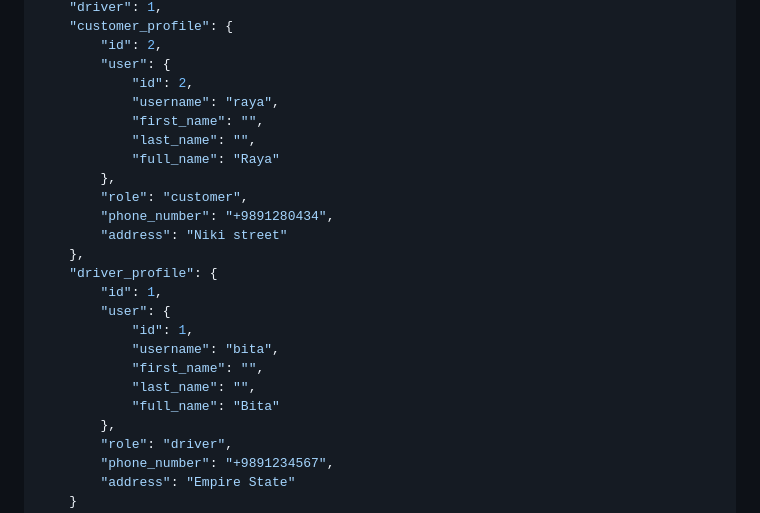
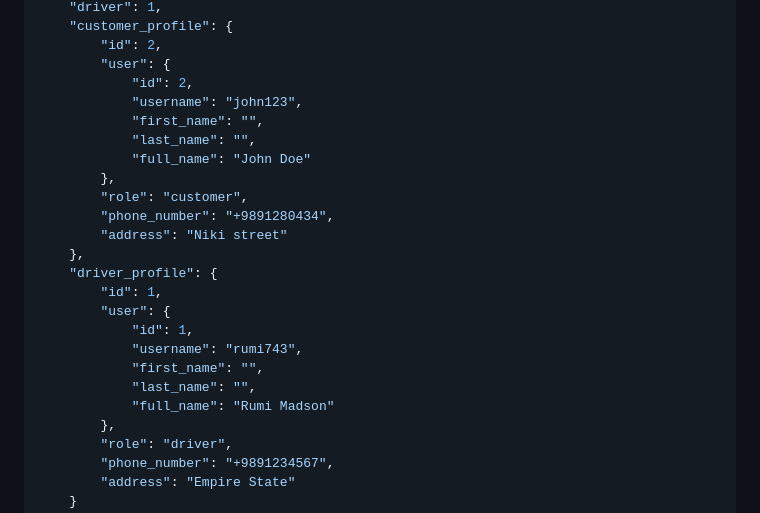
Before and after one commit to Bitafarezi/The-Real-Time-Delivery-Tracking-API, a Markdown page: README.md, the part around the change. GitHub-like rendering.

```diff
--- a/README.md
+++ b/README.md
@@ -96,10 +96,10 @@ When a authorized client hits a GET request on `/api/order/1/`, the dynamic seri
         "id": 2,
         "user": {
             "id": 2,
-            "username": "raya",
+            "username": "john123",
             "first_name": "",
             "last_name": "",
-            "full_name": "Raya"
+            "full_name": "John Doe"
         },
         "role": "customer",
         "phone_number": "+9891280434",
@@ -109,10 +109,10 @@ When a authorized client hits a GET request on `/api/order/1/`, the dynamic seri
         "id": 1,
         "user": {
             "id": 1,
-            "username": "bita",
+            "username": "rumi743",
             "first_name": "",
             "last_name": "",
-            "full_name": "Bita"
+            "full_name": "Rumi Madson"
         },
         "role": "driver",
         "phone_number": "+9891234567",
```
